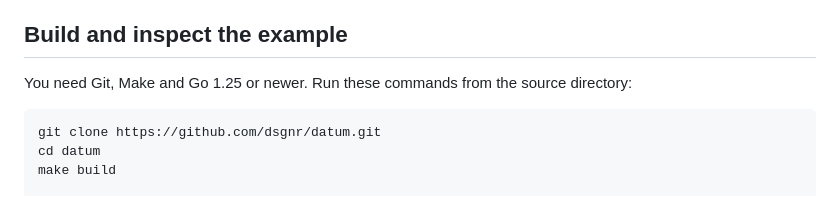
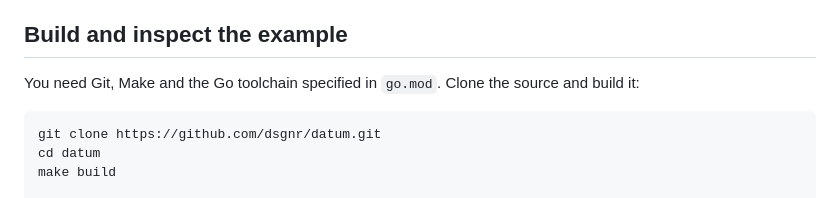
Before and after one commit to dsgnr/datum, a Markdown page: docs/lifecycle/index.md, the part around the change. Rendered like a GitHub page.

````diff
--- a/docs/lifecycle/index.md
+++ b/docs/lifecycle/index.md
@@ -11,7 +11,7 @@ follow [Install and run the agent](installation.md).
 
 ## Build and inspect the example
 
-You need Git, Make and Go 1.25 or newer. Run these commands from the source directory:
+You need Git, Make and the Go toolchain specified in `go.mod`. Clone the source and build it:
 
 ```bash
 git clone https://github.com/dsgnr/datum.git
````
Also changed, not shown: README.md (+5 -4 lines), docs/lifecycle/installation.md (+8 -5 lines).
